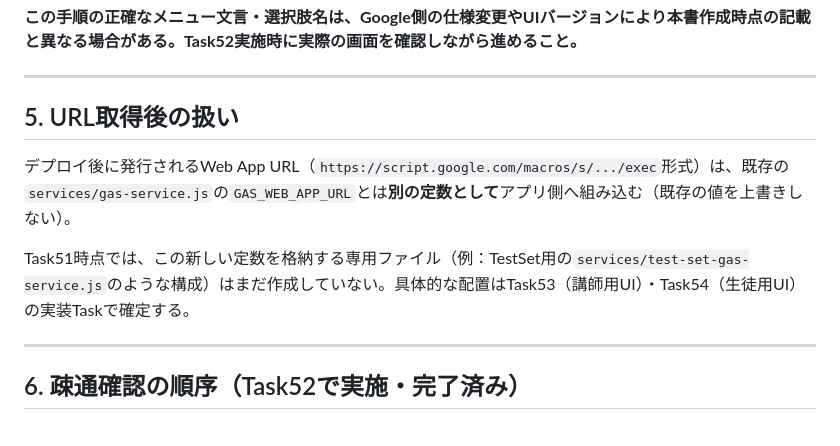
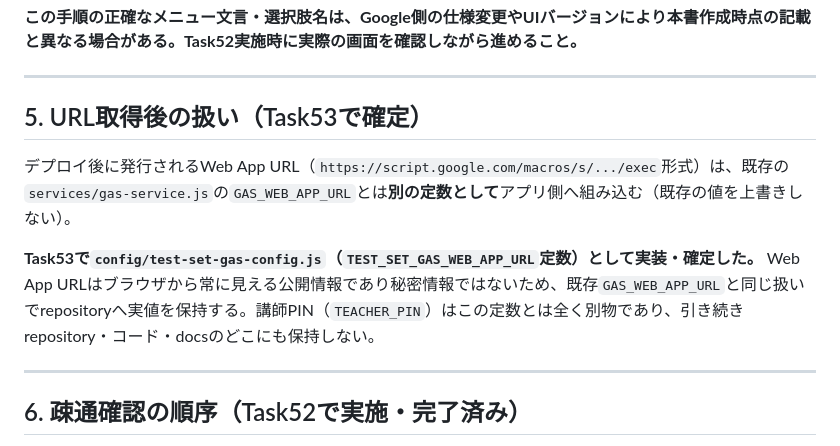
Before and after one commit to minkyumimm-sketch/socialstudies, a Markdown page: docs/operations/test-set-gas-setup-v1.md, the part around the change. Rendered like a GitHub page.

```diff
--- a/docs/operations/test-set-gas-setup-v1.md
+++ b/docs/operations/test-set-gas-setup-v1.md
@@ -104,11 +104,11 @@ GASコード（Task52で作成）が完成した後の手順。
 
 ---
 
-## 5. URL取得後の扱い
+## 5. URL取得後の扱い（Task53で確定）
 
 デプロイ後に発行されるWeb App URL（`https://script.google.com/macros/s/.../exec`形式）は、既存の`services/gas-service.js`の`GAS_WEB_APP_URL`とは**別の定数として**アプリ側へ組み込む（既存の値を上書きしない）。
 
-Task51時点では、この新しい定数を格納する専用ファイル（例：TestSet用の`services/test-set-gas-service.js`のような構成）はまだ作成していない。具体的な配置はTask53（講師用UI）・Task54（生徒用UI）の実装Taskで確定する。
+**Task53で`config/test-set-gas-config.js`（`TEST_SET_GAS_WEB_APP_URL`定数）として実装・確定した。** Web App URLはブラウザから常に見える公開情報であり秘密情報ではないため、既存`GAS_WEB_APP_URL`と同じ扱いでrepositoryへ実値を保持する。講師PIN（`TEACHER_PIN`）はこの定数とは全く別物であり、引き続きrepository・コード・docsのどこにも保持しない。
 
 ---
 
```
Also changed, not shown: CLAUDE.md (+3 -1 lines), docs/architecture/ls-total-test-system-design-v1.md (+3 -1 lines).
